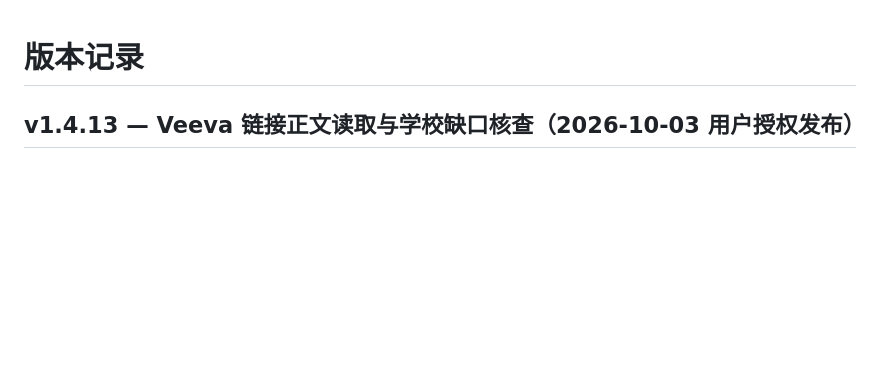
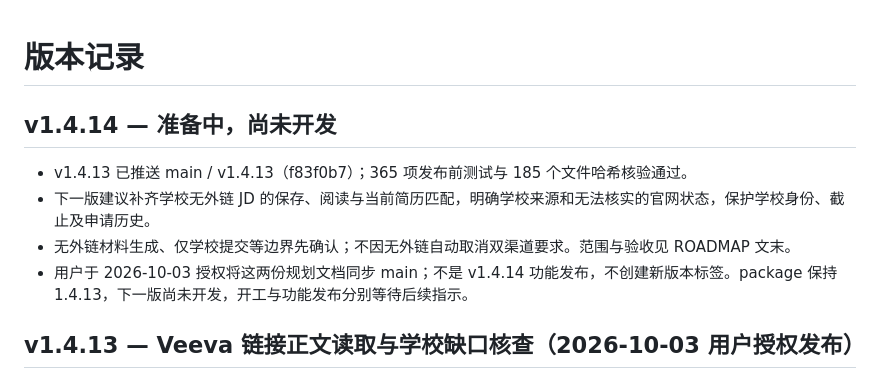
Before and after one commit to MaxTianwen/career-queue, a Markdown page: CHANGELOG.md, the part around the change. GitHub-like rendering; blank space fills up the shorter version.

```diff
--- a/CHANGELOG.md
+++ b/CHANGELOG.md
@@ -1,4 +1,11 @@
 # 版本记录
+
+## v1.4.14 — 准备中，尚未开发
+
+- v1.4.13 已推送 main / v1.4.13（f83f0b7）；365 项发布前测试与 185 个文件哈希核验通过。
+- 下一版建议补齐学校无外链 JD 的保存、阅读与当前简历匹配，明确学校来源和无法核实的官网状态，保护学校身份、截止及申请历史。
+- 无外链材料生成、仅学校提交等边界先确认；不因无外链自动取消双渠道要求。范围与验收见 ROADMAP 文末。
+- 用户于 2026-10-03 授权将这两份规划文档同步 main；不是 v1.4.14 功能发布，不创建新版本标签。package 保持 1.4.13，下一版尚未开发，开工与功能发布分别等待后续指示。
 
 ## v1.4.13 — Veeva 链接正文读取与学校缺口核查（2026-10-03 用户授权发布）
 
```
Also changed, not shown: ROADMAP.md (+36 -1 lines).
